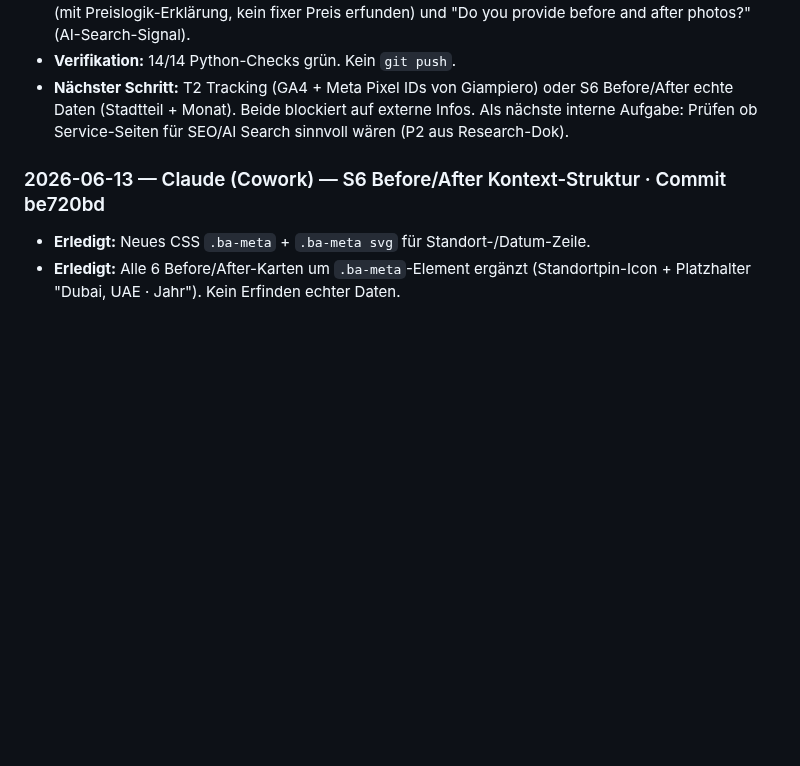
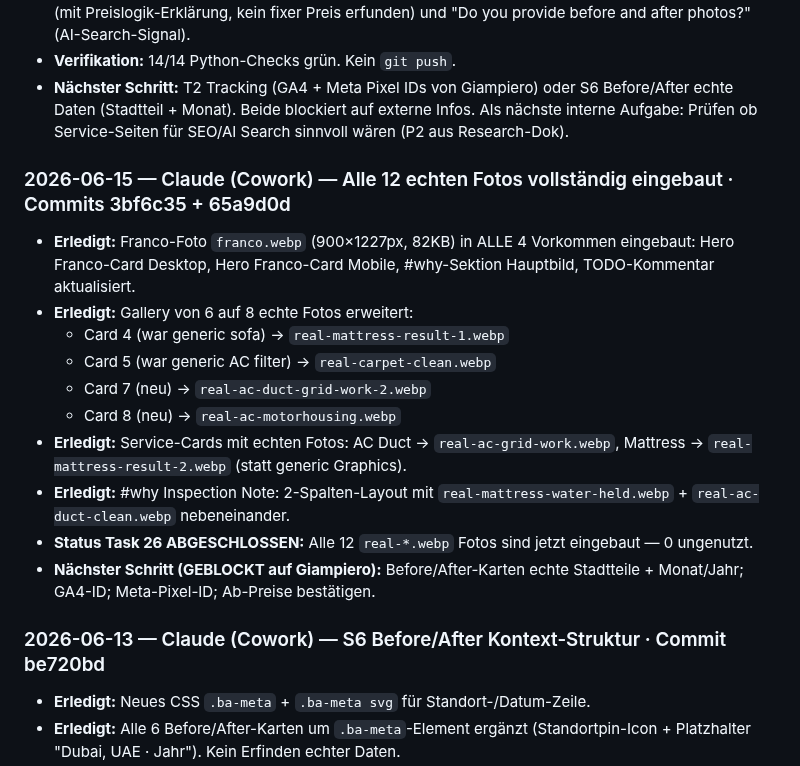
Before and after one commit to Proaqua/proaqua-website, a Markdown page: MEMORY.md, the part around the change. Drawn GitHub-style; blank space fills up the shorter version.

Commit message:
docs: MEMORY.md — Task 26 abgeschlossen, alle 12 Fotos eingebaut

```diff
--- a/MEMORY.md
+++ b/MEMORY.md
@@ -160,6 +160,19 @@
 - **Erledigt FAQ-Schema:** 2 neue Fragen ergänzt: "How much does AC duct cleaning cost in Dubai?" (mit Preislogik-Erklärung, kein fixer Preis erfunden) und "Do you provide before and after photos?" (AI-Search-Signal).
 - **Verifikation:** 14/14 Python-Checks grün. Kein `git push`.
 - **Nächster Schritt:** T2 Tracking (GA4 + Meta Pixel IDs von Giampiero) oder S6 Before/After echte Daten (Stadtteil + Monat). Beide blockiert auf externe Infos. Als nächste interne Aufgabe: Prüfen ob Service-Seiten für SEO/AI Search sinnvoll wären (P2 aus Research-Dok).
+
+### 2026-06-15 — Claude (Cowork) — Alle 12 echten Fotos vollständig eingebaut · Commits 3bf6c35 + 65a9d0d
+
+- **Erledigt:** Franco-Foto `franco.webp` (900×1227px, 82KB) in ALLE 4 Vorkommen eingebaut: Hero Franco-Card Desktop, Hero Franco-Card Mobile, #why-Sektion Hauptbild, TODO-Kommentar aktualisiert.
+- **Erledigt:** Gallery von 6 auf 8 echte Fotos erweitert:
+  - Card 4 (war generic sofa) → `real-mattress-result-1.webp`
+  - Card 5 (war generic AC filter) → `real-carpet-clean.webp`
+  - Card 7 (neu) → `real-ac-duct-grid-work-2.webp`
+  - Card 8 (neu) → `real-ac-motorhousing.webp`
+- **Erledigt:** Service-Cards mit echten Fotos: AC Duct → `real-ac-grid-work.webp`, Mattress → `real-mattress-result-2.webp` (statt generic Graphics).
+- **Erledigt:** #why Inspection Note: 2-Spalten-Layout mit `real-mattress-water-held.webp` + `real-ac-duct-clean.webp` nebeneinander.
+- **Status Task 26 ABGESCHLOSSEN:** Alle 12 `real-*.webp` Fotos sind jetzt eingebaut — 0 ungenutzt.
+- **Nächster Schritt (GEBLOCKT auf Giampiero):** Before/After-Karten echte Stadtteile + Monat/Jahr; GA4-ID; Meta-Pixel-ID; Ab-Preise bestätigen.
 
 ### 2026-06-13 — Claude (Cowork) — S6 Before/After Kontext-Struktur · Commit be720bd
 - **Erledigt:** Neues CSS `.ba-meta` + `.ba-meta svg` für Standort-/Datum-Zeile.
```
